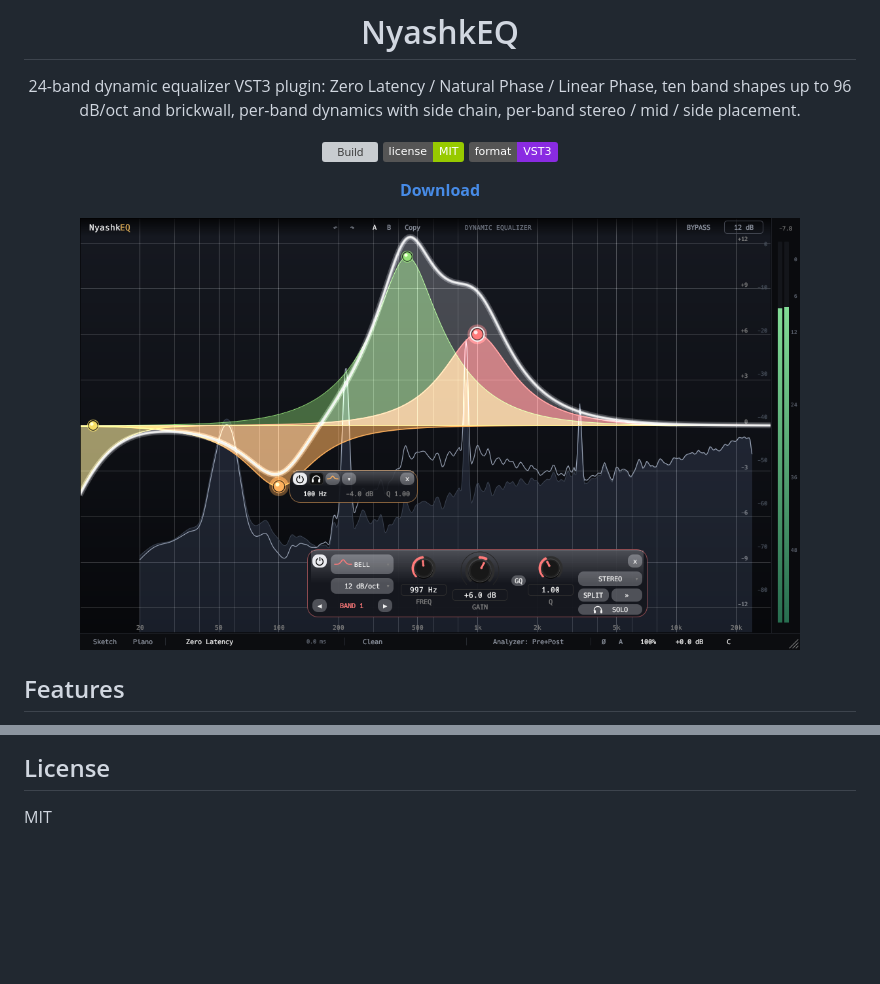
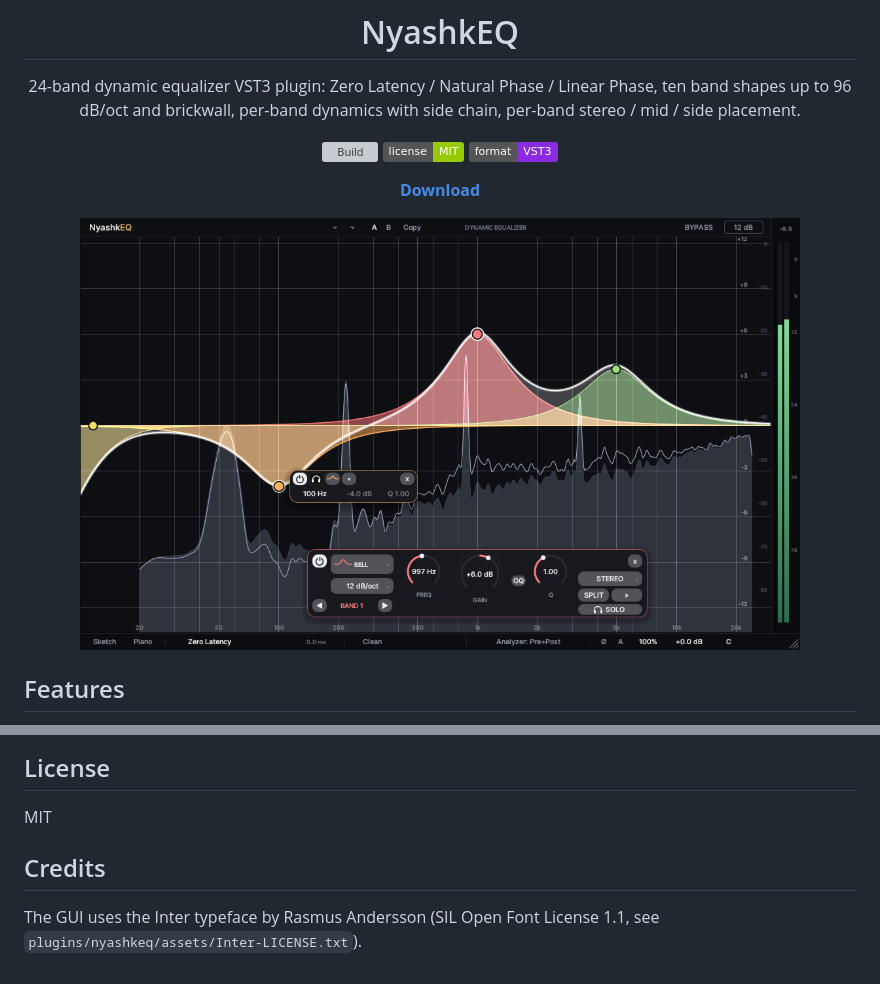
Before and after one commit to xslimakx/NyashkEQ, a Markdown page: README.md, 2 parts joined by grey strips. Rendered like a GitHub page; pictures changed too: docs/img/nyashkeq.png; badges without logos; blank space fills up the shorter version; grey boxes are pictures that could not be loaded.

```diff
--- a/README.md
+++ b/README.md
@@ -37,3 +37,7 @@ The bundle appears in `target/bundled/`.
 
 ## License
 MIT
+
+## Credits
+
+The GUI uses the Inter typeface by Rasmus Andersson (SIL Open Font License 1.1, see `plugins/nyashkeq/assets/Inter-LICENSE.txt`).
```
Also changed, not shown: RELEASE_NOTES.md (+1 -1 lines), 4 other files.
